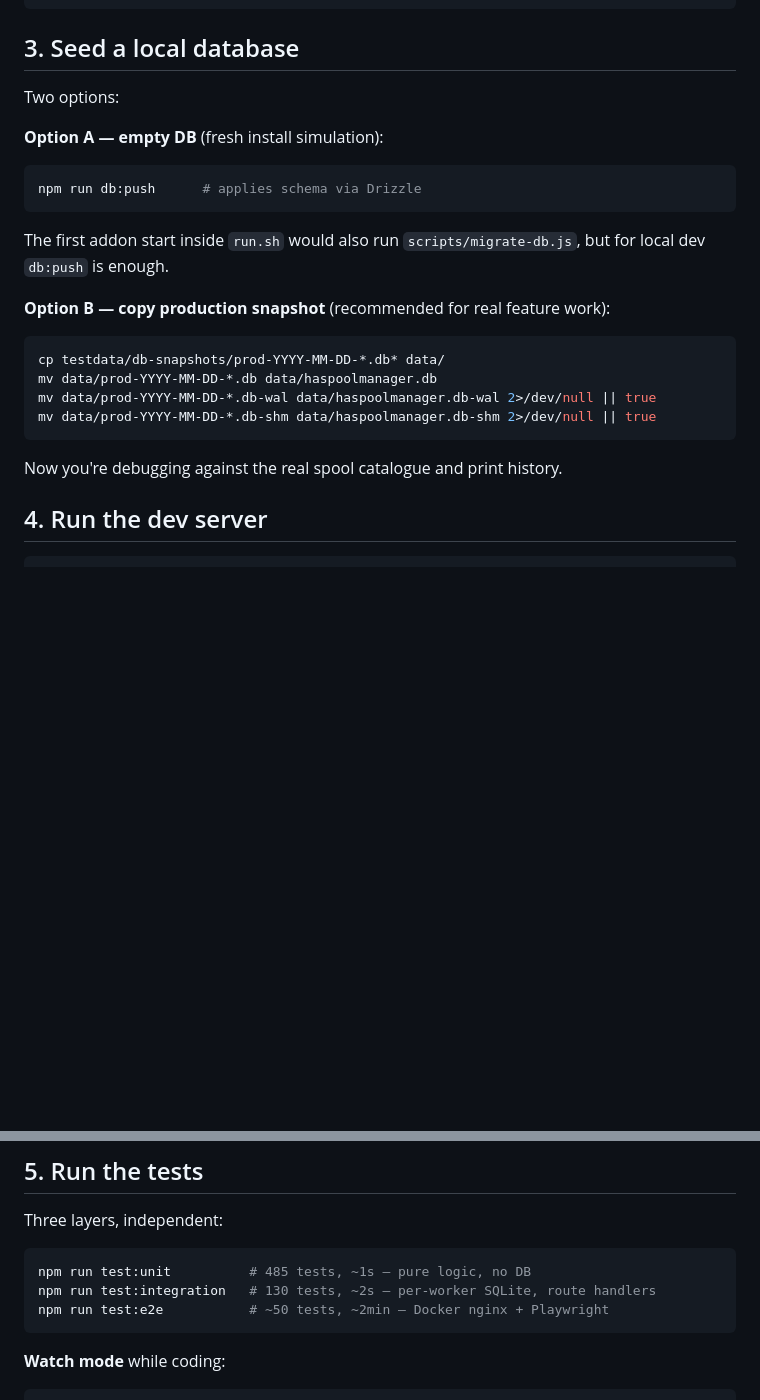
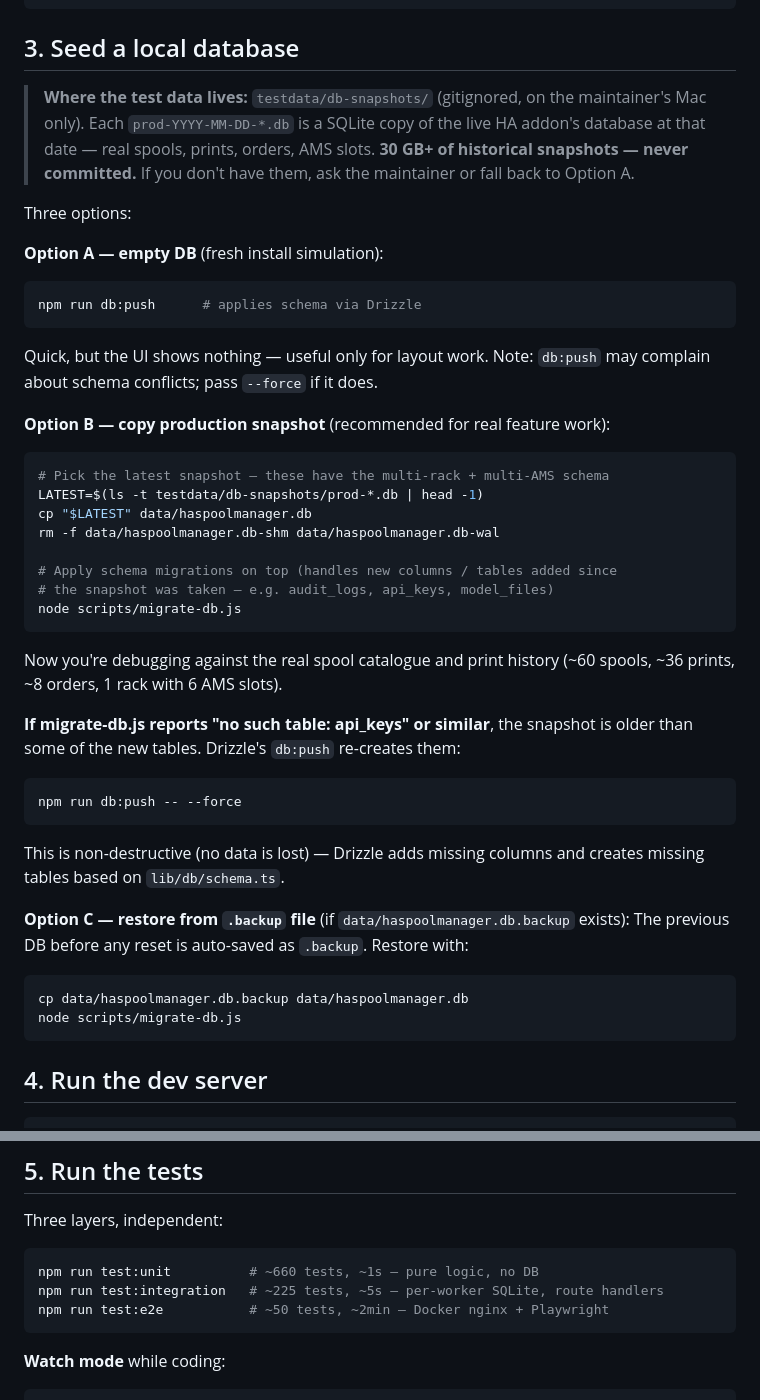
Before and after one commit to kbarthei/HASpoolManager, a Markdown page: docs/development/getting-started.md, 2 parts joined by grey strips. Rendered like a GitHub page; blank space fills up the shorter version.

Commit message:
docs: document local dev DB restore + browser-auth-contract for agents
After today's session, two things were missing from the docs that future
agents (Claude Code, IBM Bob, etc.) need to discover without grepping:

1. Where the test data lives + how to restore it
   docs/development/getting-started.md §3 expanded:
   - Pointer to testdata/db-snapshots/ (gitignored, maintainer's Mac
     only) so agents don't waste cycles looking for it elsewhere
   - One-shot restore recipe: copy latest snapshot + run migrate-db.js
   - Notes on what to do when a snapshot pre-dates a new table
     (audit_logs, api_keys, model_files were the 2026-05-06 case)
   - Option C: restore from data/haspoolmanager.db.backup (auto-saved
     by clean-cache.js before db:push)

2. Browser-auth-contract is now auto-enforced
   CLAUDE.md "Security Rules" section rewritten:
   - "Browser-called endpoints use optionalAuth" is the rule, not the
     exception — uniform across all admin UI fetches
   - tests/integration/browser-auth-contract.test.ts is the enforcement;
     adding a new fetch + a new requireAuth route fails CI immediately
   - Escape hatch documented (`// browser-auth-contract: ignore`)

CLAUDE.md "Local Working Directories" also points at the new docs section
for the restore recipe so the next agent sees it on every prompt.

Test counts in getting-started.md updated to current values
(660/226/47 vs the old stale 485/130/50 from before the recent waves).

Co-Authored-By: Claude Opus 4.7 (1M context) <noreply@anthropic.com>

````diff
--- a/docs/development/getting-started.md
+++ b/docs/development/getting-started.md
@@ -38,22 +38,41 @@ ANTHROPIC_API_KEY=                       # leave empty unless testing AI parse
 
 ## 3. Seed a local database
 
-Two options:
+> **Where the test data lives:** `testdata/db-snapshots/` (gitignored, on the maintainer's Mac only). Each `prod-YYYY-MM-DD-*.db` is a SQLite copy of the live HA addon's database at that date — real spools, prints, orders, AMS slots. **30 GB+ of historical snapshots — never committed.** If you don't have them, ask the maintainer or fall back to Option A.
+
+Three options:
 
 **Option A — empty DB** (fresh install simulation):
 ```bash
 npm run db:push      # applies schema via Drizzle
 ```
-The first addon start inside `run.sh` would also run `scripts/migrate-db.js`, but for local dev `db:push` is enough.
+Quick, but the UI shows nothing — useful only for layout work. Note: `db:push` may complain about schema conflicts; pass `--force` if it does.
 
 **Option B — copy production snapshot** (recommended for real feature work):
 ```bash
-cp testdata/db-snapshots/prod-YYYY-MM-DD-*.db* data/
-mv data/prod-YYYY-MM-DD-*.db data/haspoolmanager.db
-mv data/prod-YYYY-MM-DD-*.db-wal data/haspoolmanager.db-wal 2>/dev/null || true
-mv data/prod-YYYY-MM-DD-*.db-shm data/haspoolmanager.db-shm 2>/dev/null || true
+# Pick the latest snapshot — these have the multi-rack + multi-AMS schema
+LATEST=$(ls -t testdata/db-snapshots/prod-*.db | head -1)
+cp "$LATEST" data/haspoolmanager.db
+rm -f data/haspoolmanager.db-shm data/haspoolmanager.db-wal
+
+# Apply schema migrations on top (handles new columns / tables added since
+# the snapshot was taken — e.g. audit_logs, api_keys, model_files)
+node scripts/migrate-db.js
 ```
-Now you're debugging against the real spool catalogue and print history.
+Now you're debugging against the real spool catalogue and print history (~60 spools, ~36 prints, ~8 orders, 1 rack with 6 AMS slots).
+
+**If migrate-db.js reports "no such table: api_keys" or similar**, the snapshot is older than some of the new tables. Drizzle's `db:push` re-creates them:
+```bash
+npm run db:push -- --force
+```
+This is non-destructive (no data is lost) — Drizzle adds missing columns and creates missing tables based on `lib/db/schema.ts`.
+
+**Option C — restore from `.backup` file** (if `data/haspoolmanager.db.backup` exists):
+The previous DB before any reset is auto-saved as `.backup`. Restore with:
+```bash
+cp data/haspoolmanager.db.backup data/haspoolmanager.db
+node scripts/migrate-db.js
+```
 
 ## 4. Run the dev server
 
@@ -74,8 +93,8 @@ local DB directly; you won't see AMS live data without the addon stack.
 Three layers, independent:
 
 ```bash
-npm run test:unit          # 485 tests, ~1s — pure logic, no DB
-npm run test:integration   # 130 tests, ~2s — per-worker SQLite, route handlers
+npm run test:unit          # ~660 tests, ~1s — pure logic, no DB
+npm run test:integration   # ~225 tests, ~5s — per-worker SQLite, route handlers
 npm run test:e2e           # ~50 tests, ~2min — Docker nginx + Playwright
 ```
 
````
Also changed, not shown: CLAUDE.md (+6 -3 lines).
